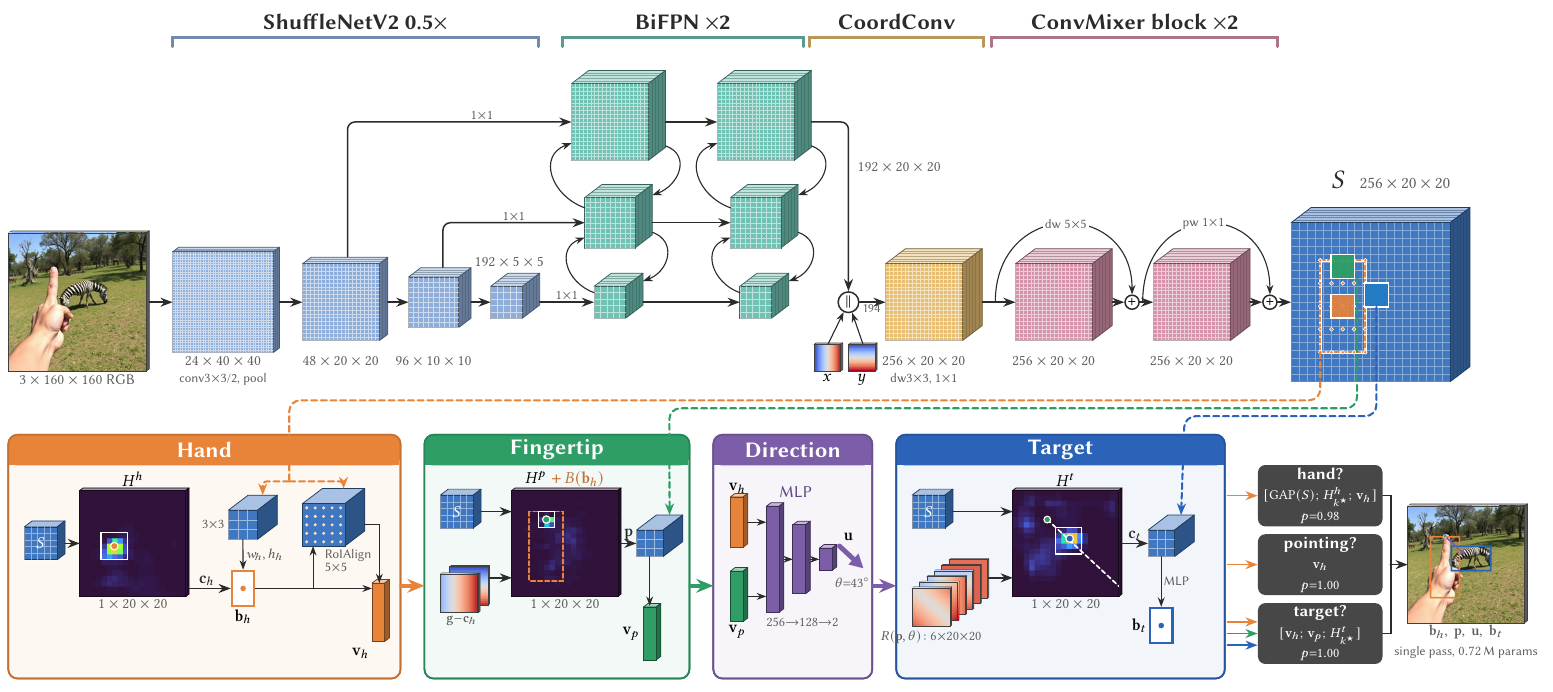
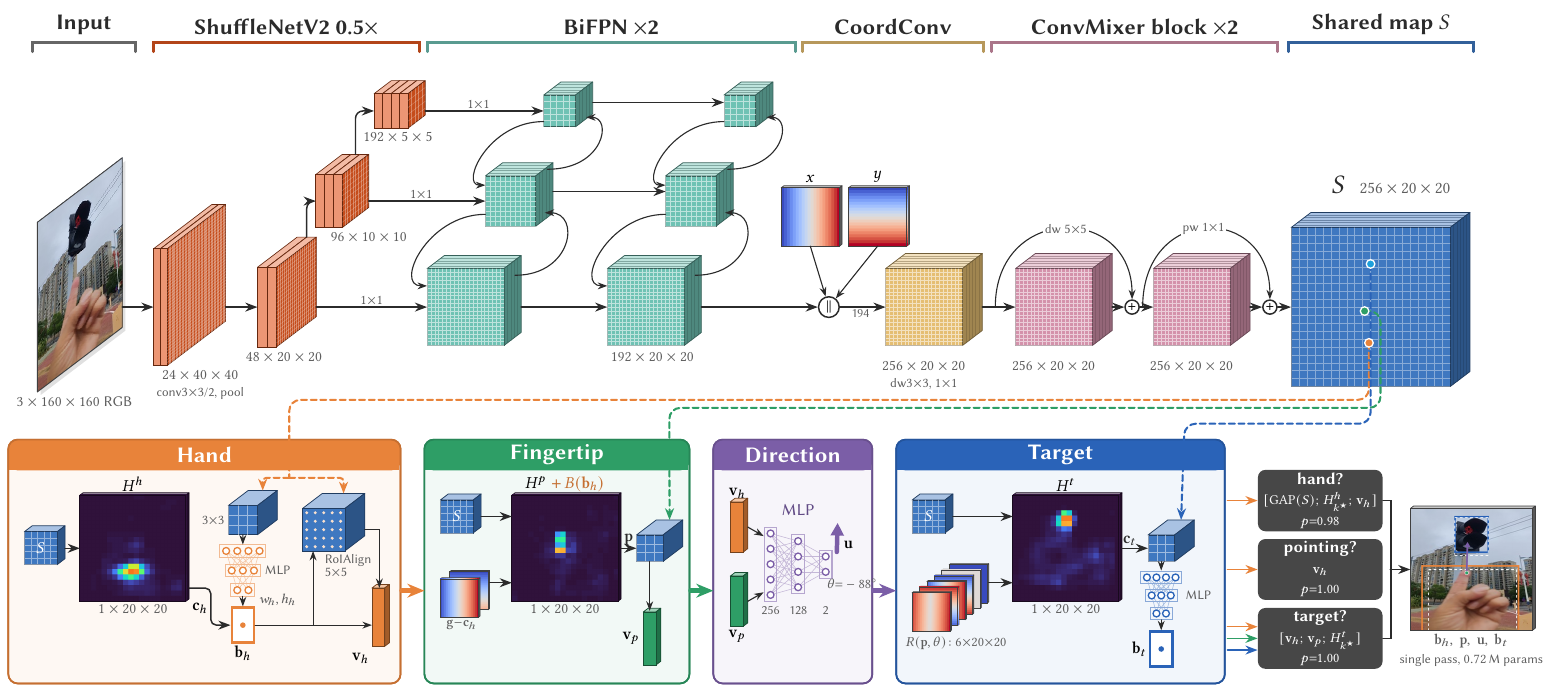
Before and after one commit to Apurbo5057/SpatialNet-On-Device-Pointing-Target-Localisation-for-Smart-Glasses-with-Wearer-Aware-Hand-Ownership, a LaTeX figure (docs/Architecture_drawing_LaTeX_src/architecture_tikz/spatialnet_architecture.tex): the whole page. Compiled offline with pdfLaTeX.

Commit message:
docs/paper: final TikZ architecture figure in both papers
Rebuild the architecture diagram from the traffic-light test image
(img_0011638) with ground-truth boxes on the output frame, tighten the
BiFPN spacing, enlarge the CoordConv x/y maps, and drop the S read-out
into the direction head (it is an MLP on v_h, v_p only). Place the figure
upright and full-width in paper/ and submission_paper/, with captions
updated to match.

Co-Authored-By: Claude Opus 5.5 <noreply@anthropic.com>

```diff
--- a/docs/Architecture_drawing_LaTeX_src/architecture_tikz/spatialnet_architecture.tex
+++ b/docs/Architecture_drawing_LaTeX_src/architecture_tikz/spatialnet_architecture.tex
@@ -1,11 +1,12 @@
 % SpatialNet architecture (TikZ, pseudo-3D extruded tensor slabs).
 % Heatmaps, ray/offset channels, input and output are real inference results of the paper checkpoint
 % on one test image; regenerate them with  python docs/figures/architecture_tikz/make_arch_assets.py
+% Backbone and input/output frames in PlotNeuralNet style (thin channel face, deep spatial face).
 % Build:  pdflatex spatialnet_architecture.tex   (in this folder)
 \documentclass[border=4pt]{standalone}
 \usepackage[T1]{fontenc}
-\usepackage{libertine}
-\usepackage[libertine]{newtxmath}
+\IfFileExists{libertine.sty}{\usepackage{libertine}\usepackage[libertine]{newtxmath}}%
+  {\usepackage{helvet}\usepackage{sfmath}}  % fallback only when Libertine is not installed
 \renewcommand{\familydefault}{\sfdefault}
 \usepackage{graphicx}
 \usepackage{tikz}
@@ -14,7 +15,7 @@
 \input{assets/pred.tex}
 
 % ---------------------------------------------------------------- palette
-\definecolor{bbone}{HTML}{8EADD8}    % ShuffleNetV2 backbone
+\definecolor{bbone}{HTML}{E0561F}    % ShuffleNetV2 backbone (deep orange)
 \definecolor{fpn}{HTML}{6FC2B4}      % BiFPN
 \definecolor{coord}{HTML}{E5BE72}    % CoordConv + reduce
 \definecolor{mixer}{HTML}{D492AB}    % ConvMixer
@@ -111,60 +170,71 @@
 \begin{tikzpicture}[line cap=round]
 
 % ================================================================= TRUNK (y = 0 is the trunk axis)
-% ---- input frame
-\imgslab{in}{0}{0}{2.6}{0.12}{gray}{input.png}
-\node[dims, below] at (1.3,-1.33) {$3\times160\times160$ RGB};
+% Backbone and BiFPN are drawn as a staircase: each coarser scale sits one step up and to the right
+% (further "back"), so the three scales line up row by row with the lateral 1x1 projections.
+\def\Ya{0}      % row of the 20x20 scale (stride 8)
+\def\Yb{2.0}    % row of the 10x10 scale (stride 16)
+\def\Yc{3.7}    % row of the  5x5 scale (stride 32)
 
-% ---- ShuffleNetV2 0.5x: stem and the three stage outputs (strides 8, 16, 32), in line
-\tensor{stem}{3.1}{0}{1.9}{0.23}{bbone}{40}{2}
-\node[dims, below] at (4.05,-0.98) {$24\times40\times40$};
-\node[op, below] at (4.05,-1.3) {conv$3{\times}3$/2, pool};
-\tensor{s2}{5.55}{0}{1.45}{0.32}{bbone}{20}{2}
-\node[dims, below] at (6.27,-0.98) {$48\times20\times20$};
-\tensor{s3}{7.55}{0}{0.95}{0.46}{bbone}{10}{3}
-\node[dims, below] at (8.02,-0.98) {$96\times10\times10$};
-\tensor{s4}{9.1}{0}{0.6}{0.65}{bbone}{5}{4}
-\node[dims, above] at (9.45,0.62) {$192\times5\times5$};
+% ---- input frame, lying on the oblique plane (as in PlotNeuralNet)
+\imgplane{in}{0.55}{0}{3.2}{input.png}
+\node[dims, below] at (1.25,-1.64) {$3\times160\times160$ RGB};
+
+% ---- ShuffleNetV2 0.5x: stem, then stages 2-4 climbing one step (\St) back per halving of resolution
+%      \pnbox{name}{left x}{centre y}{thickness}{height}{depth}{colour}{slices}{grid}
+\def\St{1.1}    % horizontal step between rows, shared by backbone and BiFPN so both staircases align
+\def\Xb{4.7}    % left x of stage 2
+\def\Xf{7.9}    % left x of the first BiFPN layer
+\def\Xg{11.3}   % left x of the second BiFPN layer
+\pnbox{stem}{2.74}{\Ya}{0.26}{2.2}{2.2}{bbone}{2}{40}
+\node[dims, below] at (3.62,-1.16) {$24\times40\times40$};
+\node[op, below] at (3.62,-1.47) {conv$3{\times}3$/2, pool};
+\pnbox{s2}{\Xb}{\Ya}{0.36}{1.5}{1.5}{bbone}{2}{20}
+\node[dims, below] at (\Xb+0.5,-0.82) {$48\times20\times20$};
+\pnbox{s3}{\Xb+\St}{\Yb}{0.5}{1.0}{1.0}{bbone}{3}{10}
+\node[dims, below] at (\Xb+\St+1.0,\Yb-0.55) {$96\times10\times10$};
+\pnbox{s4}{\Xb+2*\St}{\Yc}{0.64}{0.65}{0.65}{bbone}{4}{5}
+\node[dims, below] at (\Xb+2*\St+0.45,\Yc-0.37) {$192\times5\times5$};
 \draw[arr] (in-e) -- (stem-w);
 \draw[arr] (stem-e) -- (s2-w);
-\draw[arr] (s2-e) -- (s3-w);
-\draw[arr] (s3-e) -- (s4-w);
+\draw[arr, rounded corners=4pt] (s2-n) |- (s3-w);
+\draw[arr, rounded corners=4pt] (s3-n) |- (s4-w);
 
-% ---- BiFPN x2 (192 channels): P3 (5x5) on the axis, P2 (10x10) and P1 (20x20) above
-\foreach \L/\cx in {a/11.35, b/14.1} {
-  \tensor{\L3}{\cx-0.3}{0}{0.6}{0.65}{fpn}{5}{4}
-  \tensor{\L2}{\cx-0.475}{1.5}{0.95}{0.65}{fpn}{10}{4}
-  \tensor{\L1}{\cx-0.725}{3.4}{1.45}{0.65}{fpn}{20}{4}
-  % top-down path P3 -> P2 -> P1 (left) and bottom-up path P1 -> P2 -> P3 (right)
-  \draw[thinarr] (\cx-0.3,0.18) to[out=160,in=200,looseness=1.4] (\cx-0.475,1.22);
-  \draw[thinarr] (\cx-0.475,1.78) to[out=160,in=200,looseness=1.4] (\cx-0.725,3.0);
-  \draw[thinarr] (\cx+1.05,2.95) to[out=-20,in=20,looseness=1.4] (\cx+0.8,2.02);
-  \draw[thinarr] (\cx+0.8,1.32) to[out=-20,in=20,looseness=1.4] (\cx+0.625,0.4);
+% ---- BiFPN x2 (192 channels): P1 (20x20) on the axis, P2 and P3 one and two steps up and back
+% round loops: top-down P3 -> P2 -> P1 on the left, bottom-up P1 -> P2 -> P3 on the right
+\tikzset{loop/.style={-{Stealth[length=1.8mm,width=1.3mm]}, line width=.6pt, ink}}
+\foreach \L/\ox in {a/\Xf, b/\Xg} {
+  \tensor{\L1}{\ox}{\Ya}{1.45}{0.65}{fpn}{20}{4}
+  \tensor{\L2}{\ox+\St}{\Yb}{0.95}{0.65}{fpn}{10}{4}
+  \tensor{\L3}{\ox+2*\St}{\Yc}{0.6}{0.65}{fpn}{5}{4}
+  \draw[loop] (\ox+2.2,\Yc-0.2) .. controls (\ox+1.15,\Yc-0.2) and (\ox+0.62,\Yb+0.3) .. (\ox+1.1,\Yb+0.3);
+  \draw[loop] (\ox+1.1,\Yb-0.25) .. controls (\ox+0.0,\Yb-0.25) and (\ox-0.62,\Ya+0.4) .. (\ox,\Ya+0.4);
+  \draw[loop] (\ox+1.66,\Ya+0.6) .. controls (\ox+2.75,\Ya+0.6) and (\ox+2.9,\Yb-0.22) .. (\ox+2.22,\Yb-0.22);
+  \draw[loop] (\ox+2.27,\Yb+0.6) .. controls (\ox+3.35,\Yb+0.6) and (\ox+3.5,\Yc-0.12) .. (\ox+3.0,\Yc-0.12);
 }
-% lateral 1x1 projections, one per backbone scale
-\draw[arr] (s4-e) -- node[op, above] {$1{\times}1$} (a3-w);
-\draw[arr, rounded corners=4pt] (8.2,0.66) |- node[op, above, pos=0.75] {$1{\times}1$} (a2-w);
-\draw[arr, rounded corners=4pt] (6.4,0.86) |- node[op, above, pos=0.8] {$1{\times}1$} (a1-w);
+% lateral 1x1 projections, one per backbone scale (each stays on its own row)
+\draw[arr] (s4-e) -- node[op, above, pos=0.45] {$1{\times}1$} (a3-w);
+\draw[arr] (s3-e) -- node[op, above, pos=0.45] {$1{\times}1$} (a2-w);
+\draw[arr] (s2-e) -- node[op, above, pos=0.5] {$1{\times}1$} (a1-w);
 \draw[arr] (a1-e) -- (b1-w);
-\draw[arr] (a2-e) -- (b2-w);
-\draw[arr] (a3-e) -- (b3-w);
+\draw[arr] ($(a2-e)+(0,0.18)$) -- ($(b2-w)+(0,0.18)$);
+\draw[arr] ($(a3-e)+(0,0.16)$) -- ($(b3-w)+(0,0.16)$);
+
+% ---- CoordConv: append x, y channels (from above), then reduce to 256
+\node[circle, draw=ink, line width=.8pt, fill=white, inner sep=1.2pt, font=\scriptsize] (cat) at (15.48,0) {$\Vert$};
 % only the 20x20 level leaves the BiFPN
-\node[dims, anchor=west] at (15.98,2.55) {$192\times20\times20$};
-
-% ---- CoordConv: append x, y channels, then reduce to 256
-\node[circle, draw=ink, line width=.8pt, fill=white, inner sep=1.2pt, font=\scriptsize] (cat) at (15.85,0) {$\Vert$};
-\draw[arr, rounded corners=4pt] (b1-e) -| (cat);
-\imgslab{cx}{15.2}{-1.05}{0.5}{0.08}{gray}{coord_x.png}
-\imgslab{cy}{15.85}{-1.05}{0.5}{0.08}{gray}{coord_y.png}
-\node[lbl, anchor=north] at (15.45,-1.32) {$x$};
-\node[lbl, anchor=north] at (16.1,-1.32) {$y$};
-\draw[thinarr] (15.47,-0.78) -- (cat);
-\draw[thinarr] (16.12,-0.78) -- (cat);
+\draw[arr] (b1-e) -- (cat);
+\node[dims, below] at (\Xg+0.85,-0.82) {$192\times20\times20$};
+\imgslab{cx}{14.58}{1.7}{1.1}{0.1}{gray}{coord_x.png}
+\imgslab{cy}{15.85}{1.7}{1.1}{0.1}{gray}{coord_y.png}
+\node[lbl, anchor=south] at (15.13,2.31) {$x$};
+\node[lbl, anchor=south] at (16.4,2.31) {$y$};
+\draw[thinarr] (15.13,1.15) -- (cat);
+\draw[thinarr] (16.4,1.15) -- (cat);
 \tensor{red}{16.55}{0}{1.45}{0.75}{coord}{20}{5}
 \draw[arr] (cat) -- node[op, below, pos=0.45] {194} (red-w);
 \node[dims, below] at (17.27,-0.98) {$256\times20\times20$};
 \node[op, below] at (17.27,-1.3) {dw$3{\times}3$, $1{\times}1$};
-
 % ---- ConvMixer block (x2): two residual depthwise-separable steps
 \tensor{mxa}{19.0}{0}{1.45}{0.75}{mixer}{20}{5}
 \node[circle, draw=ink, line width=.8pt, fill=white, inner sep=0.6pt, font=\scriptsize] (pa) at (21.2,0) {$+$};
@@ -191,26 +261,18 @@
 \draw[arr] (pb) -- (S-w);
 \facegrid{24.2}{-1.5}{3.0}{20}{white, opacity=.38, line width=.25pt}
 \begin{scope}[shift={(24.2,1.5)}, x={(0.15cm,0)}, y={(0,-0.15cm)}]
-  % hand RoI (b_h enlarged 1.15) with its 5x5 RoIAlign lattice
-  \pgfmathsetmacro{\rw}{0.575*\HandW}\pgfmathsetmacro{\rh}{0.575*\HandH}
-  \draw[white, line width=1.6pt] (\HandCx+.5-\rw,\HandCy+.5-\rh) rectangle (\HandCx+.5+\rw,\HandCy+.5+\rh);
-  \draw[hand, line width=1pt, dash pattern=on 2.4pt off 1.4pt] (\HandCx+.5-\rw,\HandCy+.5-\rh) rectangle (\HandCx+.5+\rw,\HandCy+.5+\rh);
-  \foreach \i in {-1,-0.5,0,0.5,1} \foreach \j in {-1,-0.5,0,0.5,1}
-    \fill[hand, draw=white, line width=.3pt] (\HandCx+.5+\i*\rw,\HandCy+.5+\j*\rh) circle (1.05pt);
-  % 3x3 neighbourhoods at c_h, p, c_t
-  \filldraw[fill=hand, draw=white, line width=.8pt, fill opacity=.9] (\HandCx-1,\HandCy-1) rectangle (\HandCx+2,\HandCy+2);
-  \filldraw[fill=tip, draw=white, line width=.8pt, fill opacity=.95] (\TipX-1,\TipY-1) rectangle (\TipX+2,\TipY+2);
-  \filldraw[fill=tgt!85!cyan, draw=white, line width=.8pt] (\TgtCx-1,\TgtCy-1) rectangle (\TgtCx+2,\TgtCy+2);
-  \coordinate (Soh) at (\HandCx+.5-\rw,\HandCy+.5+\rh);
-  \coordinate (Sop) at (\TipX+2.3,\TipY+2);
-  \coordinate (Sot) at (\TgtCx+.5,\TgtCy+2);
+  % cells the heads read: hand centre c_h, fingertip p, target centre c_t (real predictions)
+  \coordinate (Soh) at (\HandCx+.5,\HandCy+.5);
+  \coordinate (Sop) at (\TipX+.5,\TipY+.5);
+  \coordinate (Sot) at (\TgtCx+.5,\TgtCy+.5);
 \end{scope}
 \node[font=\bfseries\Large, ink, anchor=base east] at (25.35,2.15) {$S$};
 \node[dims, font=\small, anchor=base west] at (25.45,2.15) {$256\times20\times20$};
 
 % ---- stage brackets (coloured by stage)
-\foreach \a/\b/\t/\c in {3.1/10.0/ShuffleNetV2 0.5$\times$/bbone, 10.45/15.0/BiFPN $\times$2/fpn,
-                         15.12/18.4/CoordConv/coord, 18.55/23.95/ConvMixer block $\times$2/mixer} {
+\foreach \a/\b/\t/\c in {0.45/2.4/Input/gray, 2.74/7.75/ShuffleNetV2 0.5$\times$/bbone, 7.9/14.85/BiFPN $\times$2/fpn,
+                         14.98/18.4/CoordConv/coord, 18.55/23.95/ConvMixer block $\times$2/mixer,
+                         24.15/27.65/Shared map $S$/shared} {
   \draw[line width=1.6pt, \c!80!black] (\a,4.82) -- (\a,5.0) -- (\b,5.0) -- (\b,4.82);
   \node[stage, above] at ({(\a+\b)/2},5.02) {\t};
 }
@@ -227,31 +289,33 @@
 \begin{scope}[shift={(0,0)}]
   \Stoken{hS}{0.3}{-4.55}
   \imgslab{hmh}{1.35}{-4.55}{2.0}{0.12}{hmbase}{hm_hand.png}
-  \begin{scope}[shift={(1.35,-3.55)}, x={(0.1cm,0)}, y={(0,-0.1cm)}]
-    \draw[white, line width=.7pt] (\HandPkC-2,\HandPkR-2) rectangle (\HandPkC+3,\HandPkR+3);
-    \fill[hand, draw=white, line width=.6pt] (\HandCx+.5,\HandCy+.5) circle (2pt);
-  \end{scope}
   \draw[arr] (hS-e) -- (hmh-w);
   \node[lbl, anchor=south] at (2.35,-3.52) {$H^h$};
   \node[dims, below] at (2.35,-5.57) {$1\times20\times20$};
   % size: 3x3 sample of S at c_h -> collapse -> MLP -> (w_h, h_h)
-  \slab{hc3}{4.15}{-4.2}{0.55}{0.55}{0.75}{shared}
-  \facegrid{4.15}{-4.475}{0.55}{3}{white, opacity=.5, line width=.25pt}
-  \node[op, anchor=east] at (4.12,-4.2) {$3{\times}3$};
+  \slab{hc3}{4.15}{-4.02}{0.55}{0.55}{0.75}{shared}
+  \facegrid{4.15}{-4.295}{0.55}{3}{white, opacity=.5, line width=.25pt}
+  \node[op, anchor=east] at (4.12,-4.02) {$3{\times}3$};
+  % size MLP: 128 -> 64 -> 2 (Linear, SiLU, Linear, sigmoid)
+  \mlpV{4.425}{-4.6}{0.37}{0.21}{hand}{4}{3}{2}
+  \node[op, anchor=west] at (4.8,-4.97) {MLP};
   % descriptor: RoIAlign 5x5 lattice of S over b_h
   \slab{hroi}{5.55}{-4.2}{0.8}{0.8}{0.75}{shared}
   \foreach \i in {0.08,0.24,0.4,0.56,0.72} \foreach \j in {0.08,0.24,0.4,0.56,0.72}
     \fill[hand!25!white] (5.55+\i,-4.6+\j) circle (0.9pt);
   \node[op, anchor=north west, align=left] at (5.93,-4.63) {RoIAlign\\[-1pt]$5{\times}5$};
   % box b_h = (c_h, w_h, h_h) and descriptor v_h = Linear([collapse(RoI); b_h])
-  \boxicon{bh}{(4.43,-5.4)}{hand}
+  \boxicon{bh}{(4.425,-6.0)}{hand}
   \node[lbl, anchor=north] at (bh.south) {$\mathbf b_h$};
   \slab{vh}{6.86}{-5.85}{0.24}{1.1}{0.18}{hand}
   \node[lbl, anchor=east] at (6.84,-6.62) {$\mathbf v_h$};
-  \draw[arr] (hmh-e |- 0,-5.4) -- node[lbl, above, pos=0.42] {$\mathbf c_h$} (bh.west);
-  \draw[thinarr] (hc3-s) -- node[op, right, pos=0.5] {$w_h,h_h$} (bh.north);
-  \draw[thinarr] (bh.east) -- (6.86,-5.4);
-  \draw[thinarr] (5.75,-5.4) -- (5.75,-4.6);
+  \draw[arr, rounded corners=3pt] (hmh-e |- 0,-5.3) -- (3.82,-5.3) |- (bh.west);
+  \node[lbl, anchor=east] at (3.8,-5.68) {$\mathbf c_h$};
+  \draw[thinarr] (hc3-s) -- (4.425,-4.48);
+  \draw[thinarr] (4.425,-5.46) -- (bh.north);
+  \node[op, anchor=west] at (4.68,-5.52) {$w_h,h_h$};
+  \draw[thinarr] (bh.east) -- (6.86,-6.0);
+  \draw[thinarr] (5.75,-6.0) -- (5.75,-4.6);
   \draw[thinarr] (hroi-e) -| (7.0,-5.3);
 \end{scope}
 
@@ -288,19 +345,15 @@
   \slab{dvp}{0.32}{-5.55}{0.24}{0.95}{0.18}{tip}
   \node[lbl, anchor=south] at (0.45,-3.65) {$\mathbf v_h$};
   \node[lbl, anchor=north] at (0.45,-6.05) {$\mathbf v_p$};
-  \slab{m1}{1.0}{-4.85}{0.24}{2.0}{0.18}{dirc}
-  \slab{m2}{1.5}{-4.85}{0.24}{1.3}{0.18}{dirc}
-  \slab{m3}{2.0}{-4.85}{0.24}{0.42}{0.18}{dirc}
-  \draw[thinarr] (dvh-e) -- (1.0,-4.15);
-  \draw[thinarr] (dvp-e) -- (1.0,-5.55);
-  \draw[thinarr] (m1-e) -- (m2-w);
-  \draw[thinarr] (m2-e) -- (m3-w);
-  \node[lbl, text=dirc!80!black, anchor=south] at (1.55,-3.72) {MLP};
-  \node[op, anchor=north] at (1.68,-5.92) {$256{\to}128{\to}2$};
+  \mlpH{1.08}{-4.85}{0.52}{0.29}{dirc}{5}{4}{2}
+  \draw[thinarr] (dvh-e) -- (0.95,-4.32);
+  \draw[thinarr] (dvp-e) -- (0.95,-5.38);
+  \node[lbl, text=dirc!80!black, anchor=south] at (1.6,-3.98) {MLP};
+  \foreach \x/\t in {1.08/256, 1.6/128, 2.12/2} \node[op, anchor=north] at (\x,-5.6) {\t};
   % unit direction u = (cos theta, sin theta), drawn at the predicted angle (image y points down)
-  \draw[-{Triangle[length=2.6mm,width=2.6mm]}, line width=2.6pt, dirc] (2.38,-4.6) -- ++({0.62*cos(\ThetaDeg)},{-0.62*sin(\ThetaDeg)});
-  \node[lbl, anchor=south] at (2.55,-4.55) {$\mathbf u$};
-  \node[op, anchor=north] at (2.62,-5.15) {$\theta{=}\pgfmathprintnumber[fixed,precision=0]{\ThetaDeg}^{\circ}$};
+  \draw[-{Triangle[length=2.4mm,width=2.4mm]}, line width=2.4pt, dirc] (2.33,-4.62) -- ++({0.55*cos(\ThetaDeg)},{-0.55*sin(\ThetaDeg)});
+  \node[lbl, anchor=south west] at (2.42,-4.6) {$\mathbf u$};
+  \node[op, anchor=north] at (2.62,-5.08) {$\theta{=}\pgfmathprintnumber[fixed,precision=0]{\ThetaDeg}^{\circ}$};
 \end{scope}
 
 % ---------------------------------------------------------------- Target head
```
Also changed, not shown: docs/Architecture_drawing_LaTeX_src/architecture_tikz/assets/pred.tex (+22 -22 lines), paper/sections/04-method.tex (+4 -10 lines), submission_paper/sections/method.tex (+1 -1 lines), docs/Architecture_drawing_LaTeX_src/architecture_tikz/assets/hm_hand.png, docs/Architecture_drawing_LaTeX_src/architecture_tikz/assets/hm_target.png, docs/Architecture_drawing_LaTeX_src/architecture_tikz/assets/hm_tip.png, docs/Architecture_drawing_LaTeX_src/architecture_tikz/assets/input.png, docs/Architecture_drawing_LaTeX_src/architecture_tikz/assets/off_dx.png, docs/Architecture_drawing_LaTeX_src/architecture_tikz/assets/off_dy.png, docs/Architecture_drawing_LaTeX_src/architecture_tikz/assets/output.png, docs/Architecture_drawing_LaTeX_src/architecture_tikz/assets/ray_cos.png, docs/Architecture_drawing_LaTeX_src/architecture_tikz/assets/ray_dx.png, docs/Architecture_drawing_LaTeX_src/architecture_tikz/assets/ray_dy.png, docs/Architecture_drawing_LaTeX_src/architecture_tikz/assets/ray_s.png, 7 more files, 5 other files.
